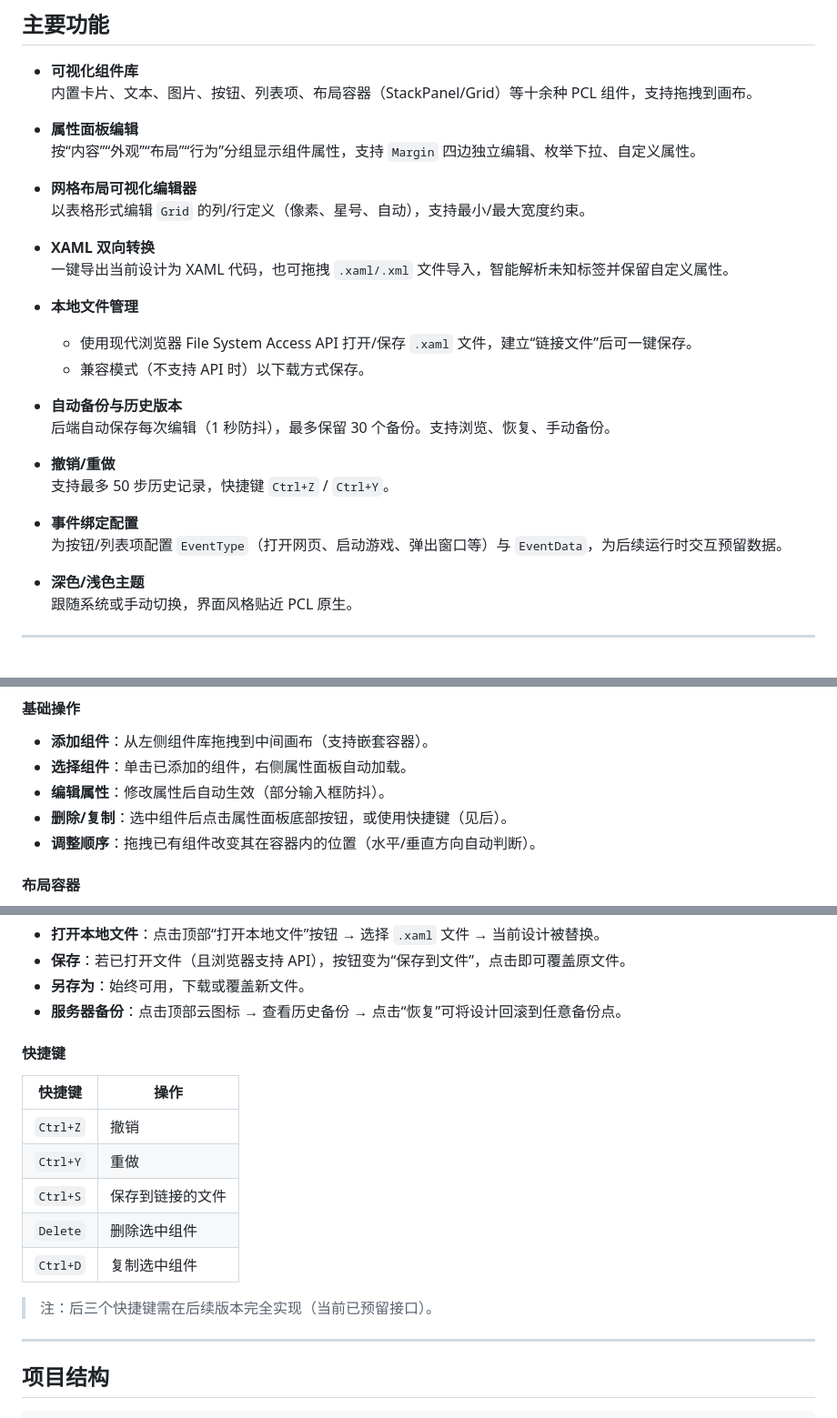
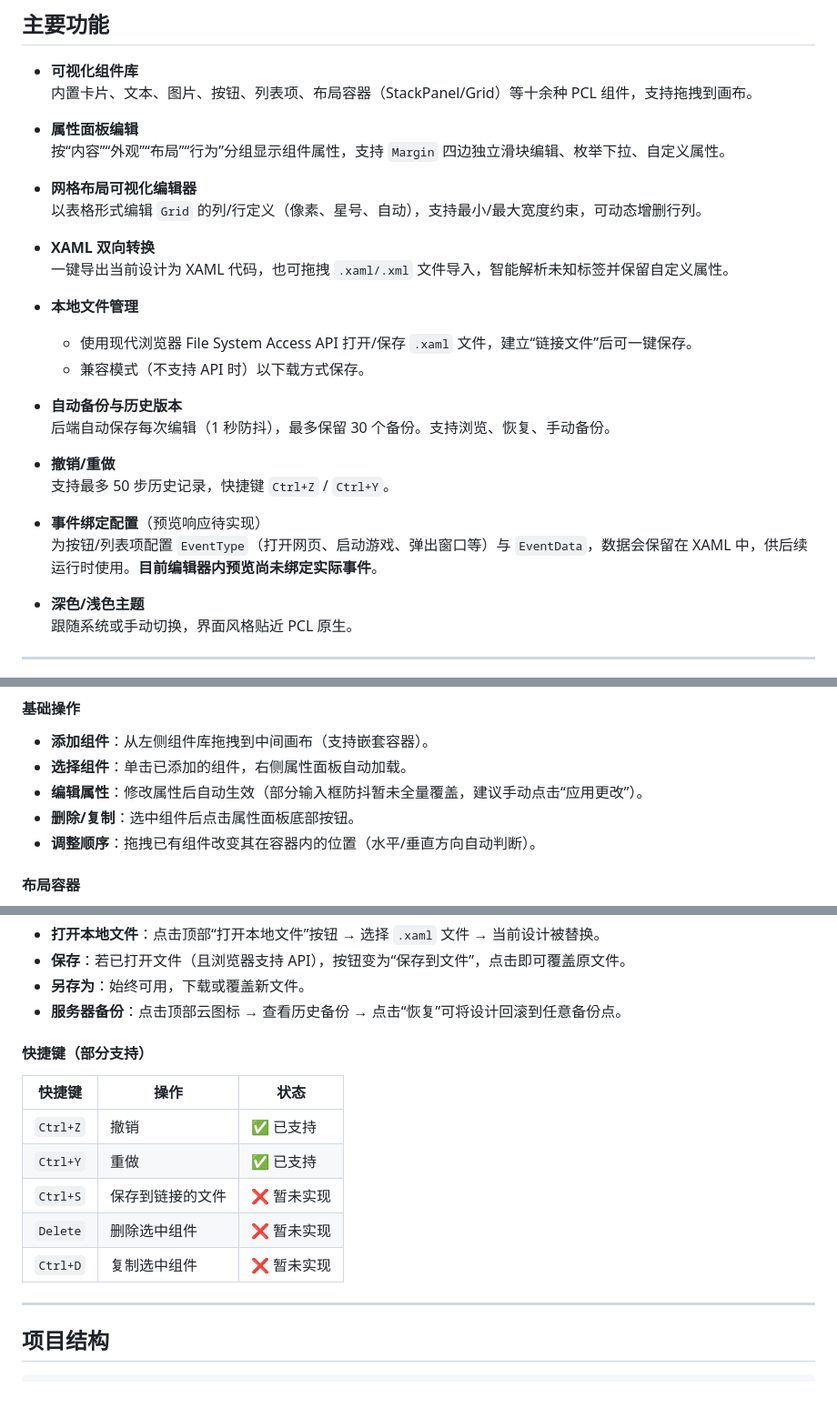
Before and after one commit to Xinyang-Gao/PCL2-Custom-Homepage-Creator, a Markdown page: README.md, 3 parts joined by grey strips. Shown at 91% size. GitHub-like rendering; blank space fills up the shorter version.

```diff
--- a/README.md
+++ b/README.md
@@ -17,10 +17,10 @@
   内置卡片、文本、图片、按钮、列表项、布局容器（StackPanel/Grid）等十余种 PCL 组件，支持拖拽到画布。
 
 - **属性面板编辑**
-  按“内容”“外观”“布局”“行为”分组显示组件属性，支持 `Margin` 四边独立编辑、枚举下拉、自定义属性。
+  按“内容”“外观”“布局”“行为”分组显示组件属性，支持 `Margin` 四边独立滑块编辑、枚举下拉、自定义属性。
 
 - **网格布局可视化编辑器**
-  以表格形式编辑 `Grid` 的列/行定义（像素、星号、自动），支持最小/最大宽度约束。
+  以表格形式编辑 `Grid` 的列/行定义（像素、星号、自动），支持最小/最大宽度约束，可动态增删行列。
 
 - **XAML 双向转换**
   一键导出当前设计为 XAML 代码，也可拖拽 `.xaml/.xml` 文件导入，智能解析未知标签并保留自定义属性。
@@ -35,8 +35,8 @@
 - **撤销/重做**
   支持最多 50 步历史记录，快捷键 `Ctrl+Z` / `Ctrl+Y`。
 
-- **事件绑定配置**
-  为按钮/列表项配置 `EventType`（打开网页、启动游戏、弹出窗口等）与 `EventData`，为后续运行时交互预留数据。
+- **事件绑定配置**（预览响应待实现）
+  为按钮/列表项配置 `EventType`（打开网页、启动游戏、弹出窗口等）与 `EventData`，数据会保留在 XAML 中，供后续运行时使用。**目前编辑器内预览尚未绑定实际事件**。
 
 - **深色/浅色主题**
   跟随系统或手动切换，界面风格贴近 PCL 原生。
@@ -80,8 +80,8 @@ python app.py
 #### 基础操作
 - **添加组件**：从左侧组件库拖拽到中间画布（支持嵌套容器）。
 - **选择组件**：单击已添加的组件，右侧属性面板自动加载。
-- **编辑属性**：修改属性后自动生效（部分输入框防抖）。
-- **删除/复制**：选中组件后点击属性面板底部按钮，或使用快捷键（见后）。
+- **编辑属性**：修改属性后自动生效（部分输入框防抖暂未全量覆盖，建议手动点击“应用更改”）。
+- **删除/复制**：选中组件后点击属性面板底部按钮。
 - **调整顺序**：拖拽已有组件改变其在容器内的位置（水平/垂直方向自动判断）。
 
 #### 布局容器
@@ -95,16 +95,14 @@ python app.py
 - **另存为**：始终可用，下载或覆盖新文件。
 - **服务器备份**：点击顶部云图标 → 查看历史备份 → 点击“恢复”可将设计回滚到任意备份点。
 
-#### 快捷键
-| 快捷键      | 操作             |
-| ----------- | ---------------- |
-| `Ctrl+Z`    | 撤销             |
-| `Ctrl+Y`    | 重做             |
-| `Ctrl+S`    | 保存到链接的文件 |
-| `Delete`    | 删除选中组件     |
-| `Ctrl+D`    | 复制选中组件     |
-
-> 注：后三个快捷键需在后续版本完全实现（当前已预留接口）。
+#### 快捷键（部分支持）
+| 快捷键      | 操作             | 状态           |
+| ----------- | ---------------- | -------------- |
+| `Ctrl+Z`    | 撤销             | ✅ 已支持       |
+| `Ctrl+Y`    | 重做             | ✅ 已支持       |
+| `Ctrl+S`    | 保存到链接的文件 | ❌ 暂未实现     |
+| `Delete`    | 删除选中组件     | ❌ 暂未实现     |
+| `Ctrl+D`    | 复制选中组件     | ❌ 暂未实现     |
 
 ---
 
```
Also changed, not shown: other parts of README.md (+1 -1 lines), TODOLIST.md (+34 -34 lines).
